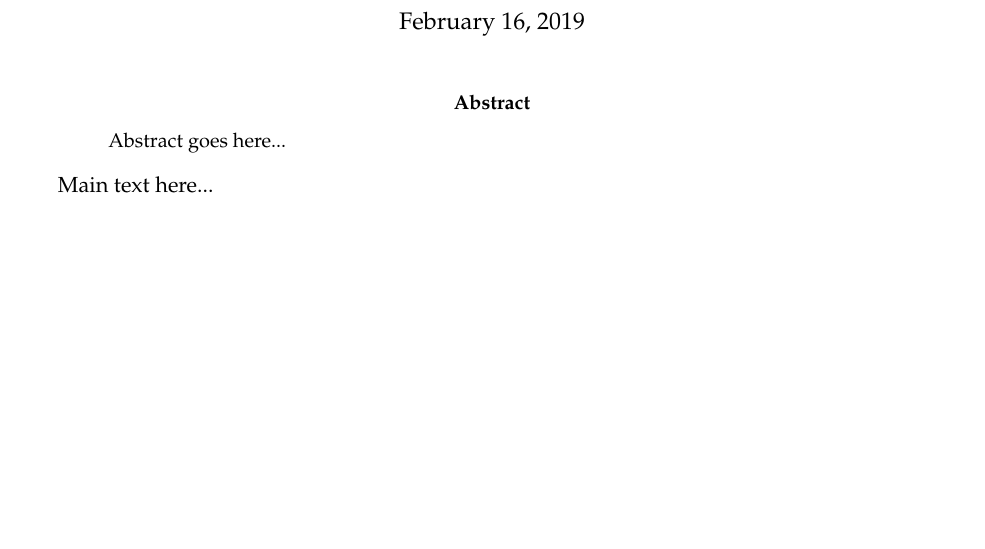
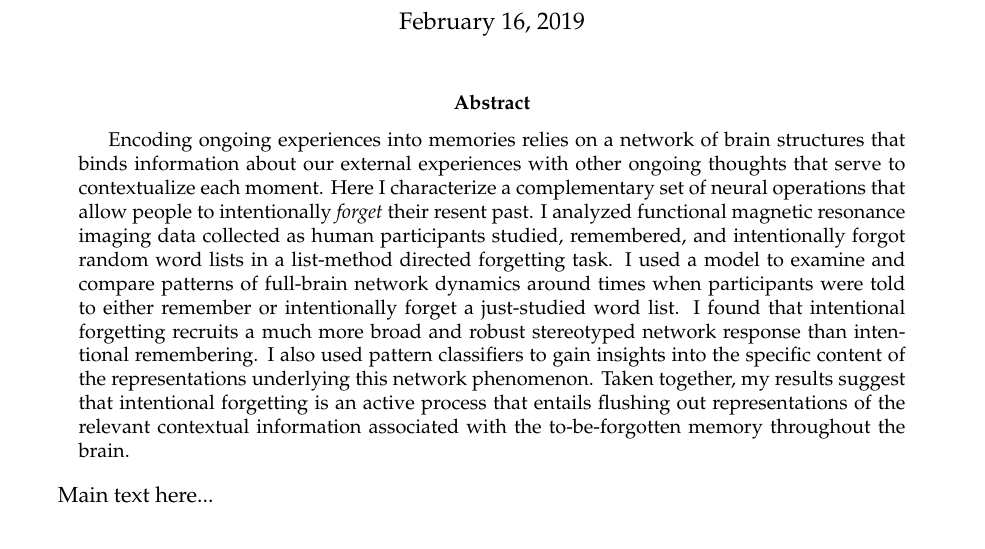
Before and after one commit to ContextLab/directed-forgetting-network-dynamics, a LaTeX paper (paper/main.tex): part of page 1 of 5 before the commit and part of page 1 of 6 after it, cut so that both start at the same text, the shorter picture padded with empty space. Compiled offline with pdfLaTeX; a missing bibliography style is replaced by a similar one.

Commit message:
backing up progress

```diff
--- a/paper/main.tex
+++ b/paper/main.tex
@@ -25,7 +25,24 @@
 \maketitle
 
 \begin{abstract}
-Abstract goes here...
+Encoding ongoing experiences into memories relies on a network of brain
+structures that binds information about our external experiences with
+other ongoing thoughts that serve to contextualize each moment.  Here
+I characterize a complementary set of neural operations that allow people
+to intentionally \textit{forget} their resent past.  I analyzed
+functional magnetic resonance imaging data collected as human
+participants studied, remembered, and intentionally forgot random word
+lists in a list-method directed forgetting task.  I used a model to
+examine and compare patterns of full-brain network dynamics around
+times when participants were told to either remember or intentionally forget a
+just-studied word list.  I found that intentional forgetting recruits
+a much more broad and robust stereotyped network response than
+intentional remembering.  I also used pattern classifiers to gain
+insights into the specific content of the representations underlying
+this network phenomenon.  Taken together, my results suggest that intentional
+forgetting is an active process that entails flushing out
+representations of the relevant contextual information associated with
+the to-be-forgotten memory throughout the brain.
 \end{abstract}
 
 Main text here...
```
Also changed, not shown: 2 other files.
